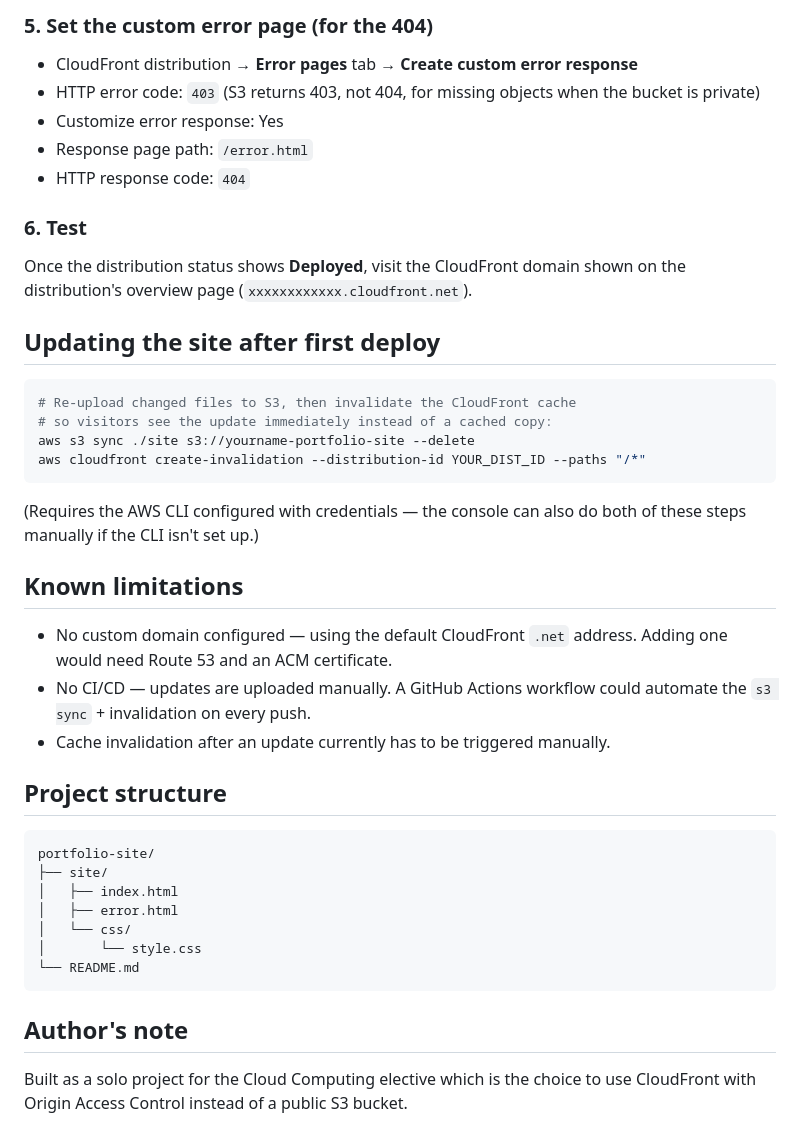
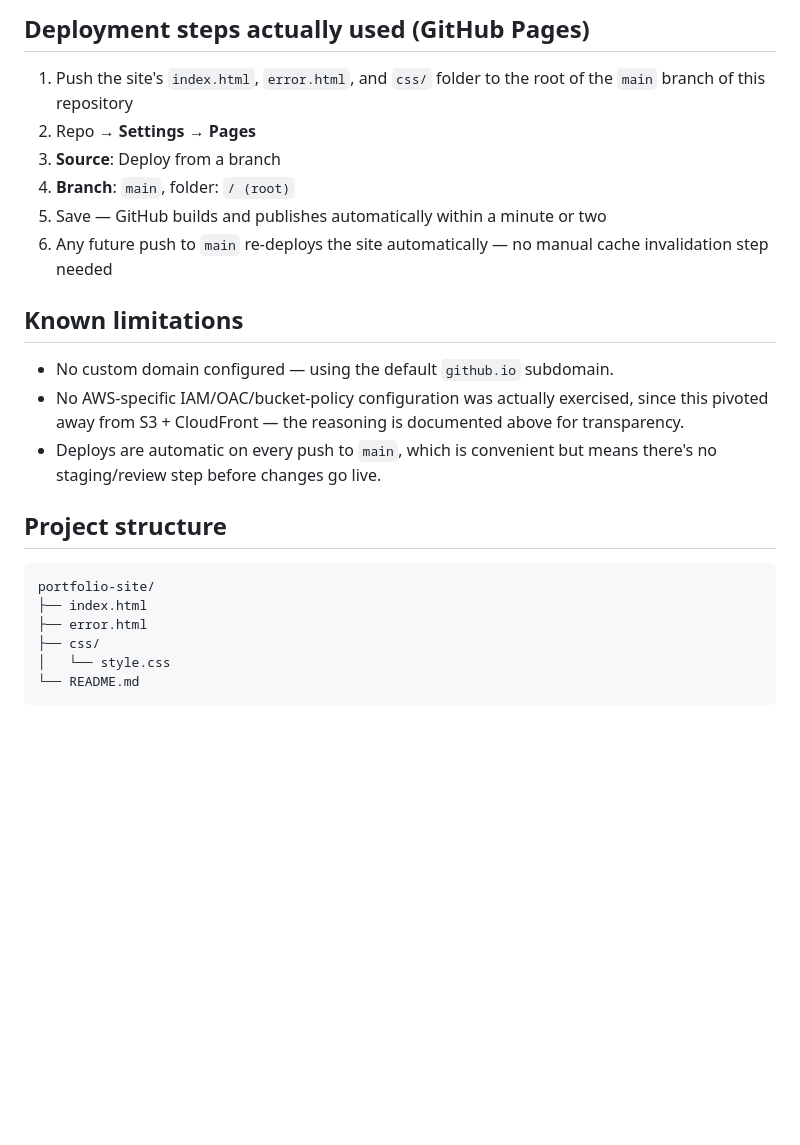
Before and after one commit to thembisileboipelo00-sudo/portfolio-site, a Markdown page: README.md, the part around one of its changes. GitHub-like rendering; blank space fills up the shorter version.

````diff
--- a/README.md
+++ b/README.md
@@ -76,52 +68,33 @@ click **Copy policy**, then go to your S3 bucket → **Permissions** →
 
-### 5. Set the custom error page (for the 404)
-- CloudFront distribution → **Error pages** tab → **Create custom error
-  response**
-- HTTP error code: `403` (S3 returns 403, not 404, for missing objects
-  when the bucket is private)
-- Customize error response: Yes
-- Response page path: `/error.html`
-- HTTP response code: `404`
+## Deployment steps actually used (GitHub Pages)
 
-### 6. Test
-Once the distribution status shows **Deployed**, visit the CloudFront
-domain shown on the distribution's overview page
-(`xxxxxxxxxxxx.cloudfront.net`).
-
-## Updating the site after first deploy
-
-```bash
-# Re-upload changed files to S3, then invalidate the CloudFront cache
-# so visitors see the update immediately instead of a cached copy:
-aws s3 sync ./site s3://yourname-portfolio-site --delete
-aws cloudfront create-invalidation --distribution-id YOUR_DIST_ID --paths "/*"
-```
-
-(Requires the AWS CLI configured with credentials — the console can also
-do both of these steps manually if the CLI isn't set up.)
+1. Push the site's `index.html`, `error.html`, and `css/` folder to
+   the root of the `main` branch of this repository
+2. Repo → **Settings** → **Pages**
+3. **Source**: Deploy from a branch
+4. **Branch**: `main`, folder: `/ (root)`
+5. Save — GitHub builds and publishes automatically within a minute
+   or two
+6. Any future push to `main` re-deploys the site automatically —
+   no manual cache invalidation step needed
 
 ## Known limitations
 
-- No custom domain configured — using the default CloudFront `.net`
-  address. Adding one would need Route 53 and an ACM certificate.
-- No CI/CD — updates are uploaded manually. A GitHub Actions workflow
-  could automate the `s3 sync` + invalidation on every push.
-- Cache invalidation after an update currently has to be triggered
-  manually.
+- No custom domain configured — using the default
+  `github.io` subdomain.
+- No AWS-specific IAM/OAC/bucket-policy configuration was actually
+  exercised, since this pivoted away from S3 + CloudFront — the
+  reasoning is documented above for transparency.
+- Deploys are automatic on every push to `main`, which is convenient
+  but means there's no staging/review step before changes go live.
 
 ## Project structure
 
 ```
 portfolio-site/
-├── site/
-│   ├── index.html
-│   ├── error.html
-│   └── css/
-│       └── style.css
+├── index.html
+├── error.html
+├── css/
+│   └── style.css
 └── README.md
 ```
-
-## Author's note
-
-Built as a solo project for the Cloud Computing elective which is the choice to
-use CloudFront with Origin Access Control instead of a public S3 bucket.
````
Also changed, not shown: other parts of README.md (+42 -50 lines).
